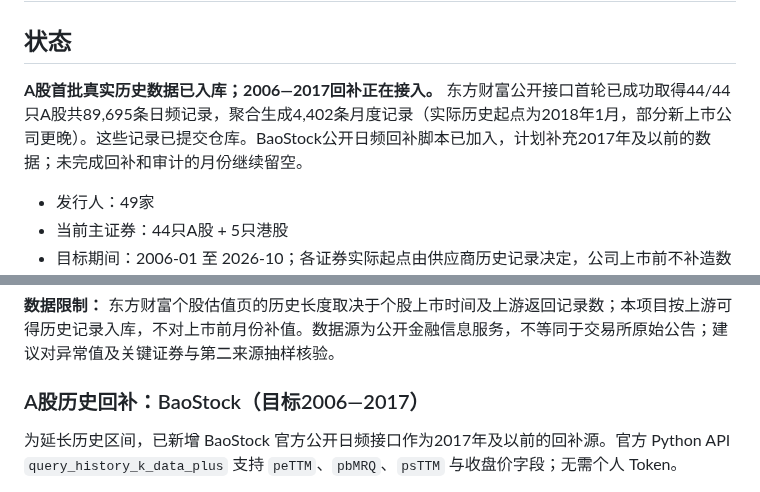
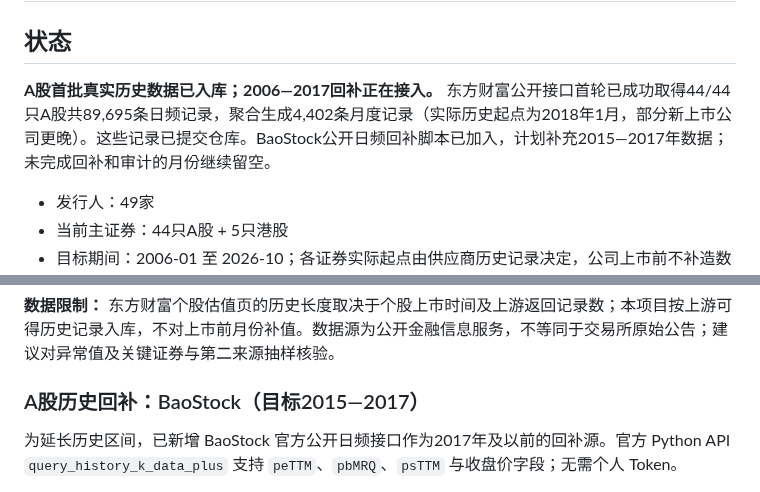
Before and after one commit to yuweijia1992/demo, a Markdown page: data/valuation-history/README.md, 2 parts joined by grey strips. GitHub-like rendering.

Commit message:
Clarify BaoStock backfill begins in 2015 for ten-year windows

```diff
--- a/data/valuation-history/README.md
+++ b/data/valuation-history/README.md
@@ -2,7 +2,7 @@
 
 ## 状态
 
-**A股首批真实历史数据已入库；2006—2017回补正在接入。** 东方财富公开接口首轮已成功取得44/44只A股共89,695条日频记录，聚合生成4,402条月度记录（实际历史起点为2018年1月，部分新上市公司更晚）。这些记录已提交仓库。BaoStock公开日频回补脚本已加入，计划补充2017年及以前的数据；未完成回补和审计的月份继续留空。
+**A股首批真实历史数据已入库；2006—2017回补正在接入。** 东方财富公开接口首轮已成功取得44/44只A股共89,695条日频记录，聚合生成4,402条月度记录（实际历史起点为2018年1月，部分新上市公司更晚）。这些记录已提交仓库。BaoStock公开日频回补脚本已加入，计划补充2015—2017年数据；未完成回补和审计的月份继续留空。
 
 - 发行人：49家
 - 当前主证券：44只A股 + 5只港股
@@ -39,7 +39,7 @@ AKShare 最新估值文档说明，stock_value_em(symbol) 可按单只A股代码
 **数据限制：** 东方财富个股估值页的历史长度取决于个股上市时间及上游返回记录数；本项目按上游可得历史记录入库，不对上市前月份补值。数据源为公开金融信息服务，不等同于交易所原始公告；建议对异常值及关键证券与第二来源抽样核验。
 
 
-### A股历史回补：BaoStock（目标2006—2017）
+### A股历史回补：BaoStock（目标2015—2017）
 
 为延长历史区间，已新增 BaoStock 官方公开日频接口作为2017年及以前的回补源。官方 Python API `query_history_k_data_plus` 支持 `peTTM`、`pbMRQ`、`psTTM` 与收盘价字段；无需个人 Token。
 - 官方文档：https://github.com/baostock/baostock/blob/master/docs/pythonAPI.md
```
Also changed, not shown: other parts of data/valuation-history/README.md (+1 -1 lines).
